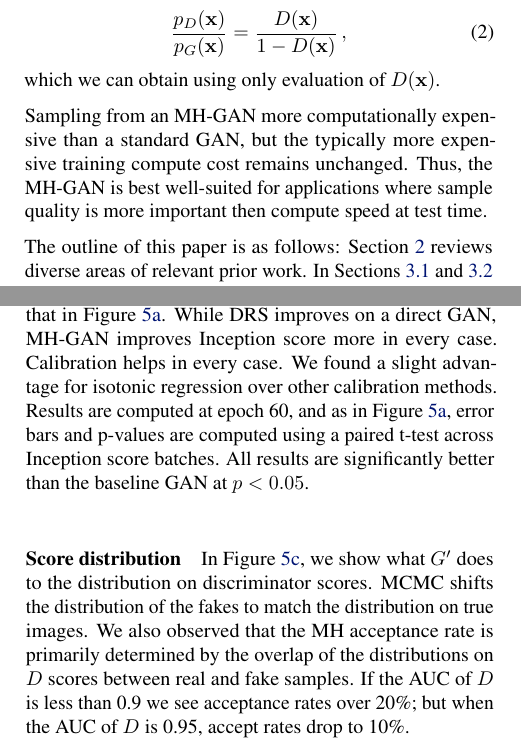
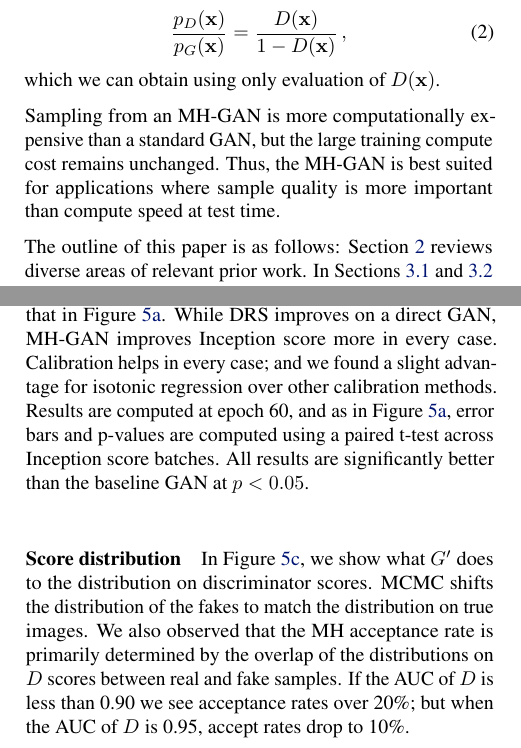
Before and after one commit to rdturnermtl/mhgan_tex, a LaTeX paper (mhgan.tex): two parts of the columns of pages 1 and 6 of 10, joined at a grey line, cut so that both start at the same text. Compiled offline with pdfLaTeX.

Commit message:
some edits after proof reading

```diff
--- a/mhgan.tex
+++ b/mhgan.tex
@@ -169,8 +169,8 @@ However, the Metropolis-Hastings (MH) algorithm requires only the ratio:
 \end{align}
 which we can obtain using only evaluation of $D(\vec x)$.
 
-Sampling from an MH-GAN more computationally expensive than a standard GAN, but the typically more expensive training compute cost remains unchanged.
-Thus, the MH-GAN is best well-suited for applications where sample quality is more important then compute speed at test time.
+Sampling from an MH-GAN is more computationally expensive than a standard GAN, but the large training compute cost remains unchanged.
+Thus, the MH-GAN is best suited for applications where sample quality is more important than compute speed at test time.
 
 % TODO choice between this and the "outline of this paper is as follows":
 %The GAN approach to density estimation is complementary to the earlier \emph{density ratio estimation} approach~\citep{Sugiyama2012}\@.
@@ -378,8 +378,8 @@ This shows that the MH-GAN allows a tunable trade-off between sample quality and
 In Table~\ref{tbl:inception}, we summarize performance (Inception score) across all experiments, running MCMC with $K=640$ iterations in all cases.
 Behavior is qualitatively similar to that in Figure~\ref{fig:incep_by_epoch}.
 While DRS improves on a direct GAN, MH-GAN improves Inception score more in every case.
-Calibration helps in every case.
-We found a slight advantage for isotonic regression over other calibration methods.
+Calibration helps in every case;
+and we found a slight advantage for isotonic regression over other calibration methods.
 Results are computed at epoch 60, and as in Figure~\ref{fig:incep_by_epoch}, error bars and p-values are computed using a paired t-test across Inception score batches.
 All results are significantly better than the baseline GAN at \smash{$p < 0.05$}.
 
@@ -388,7 +388,7 @@ In Figure~\ref{fig:score_dist_overlap}, we show what $G'$ does to the distributi
 MCMC shifts the distribution of the fakes to match the distribution on true images.
 We also observed that the MH acceptance rate is primarily determined by the overlap of the distributions on $D$ scores between real and fake samples.
 %In other words, how good the generator $G$ is at tricking the discriminator $D$.
-If the AUC of $D$ is less than 0.9 we see acceptance rates over 20\%; but when the AUC of $D$ is 0.95, accept rates drop to 10\%.
+If the AUC of $D$ is less than 0.90 we see acceptance rates over 20\%; but when the AUC of $D$ is 0.95, accept rates drop to 10\%.
 
 \paragraph{Calibration results}
 Figure~\ref{fig:calibration} shows the results per epoch for both CIFAR-10 and CelebA\@.
```
Also changed, not shown: fig_univariate_example.tex (+2 -2 lines), mhgan.tex (6 more changed lines).
